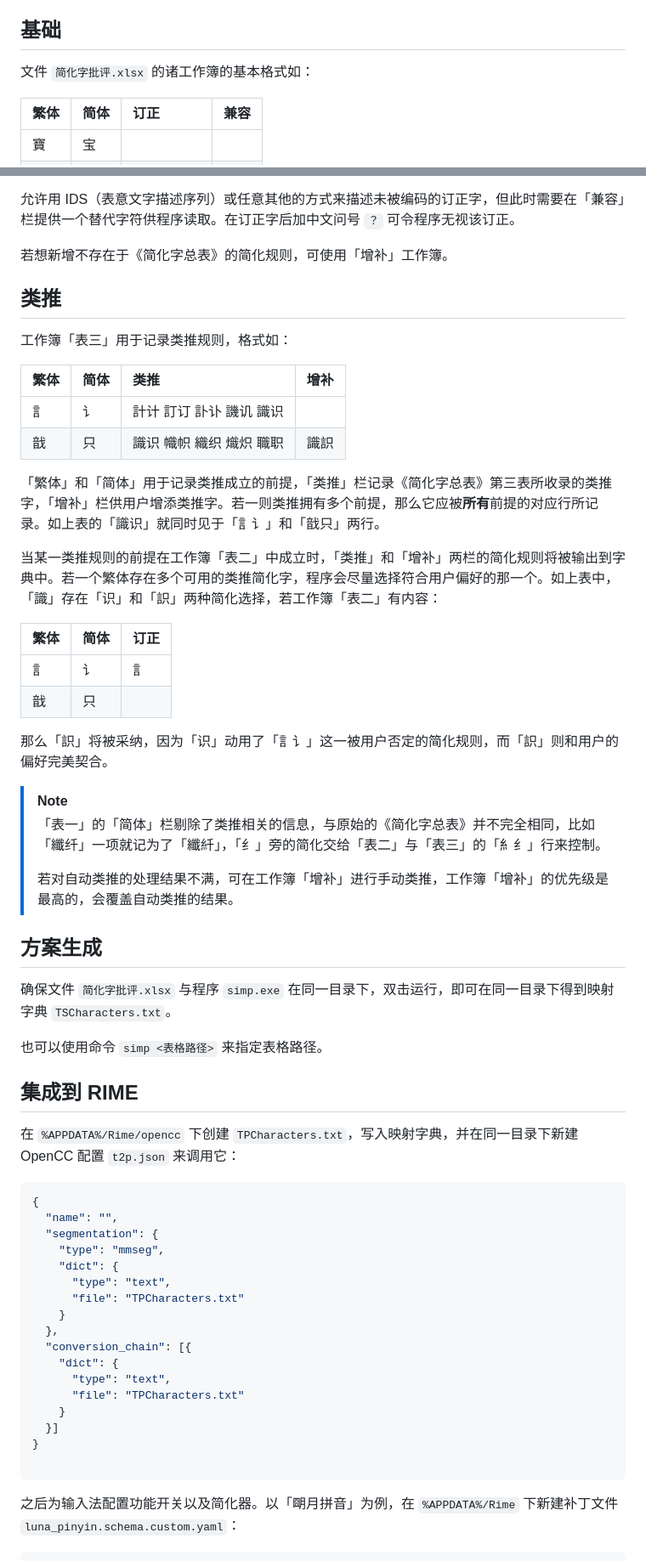
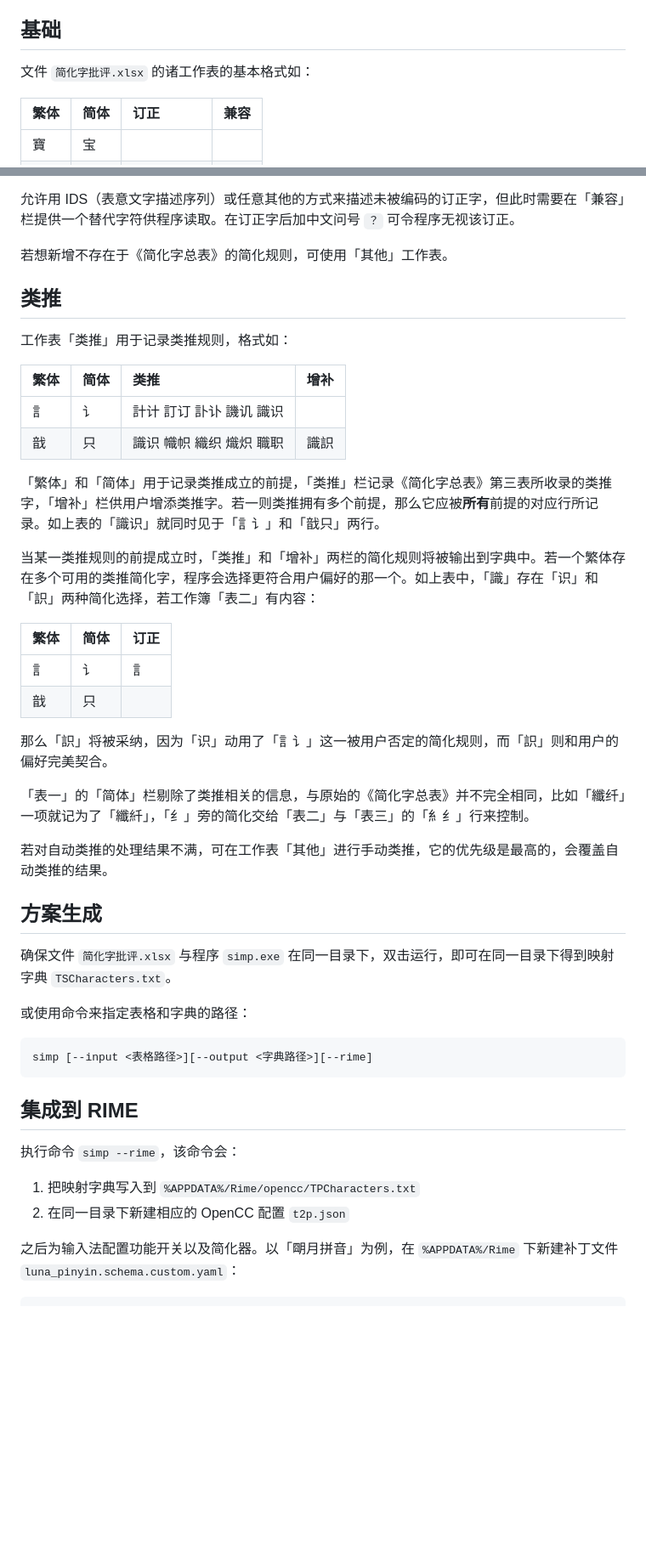
Before and after one commit to dec32/better-simp, a Markdown page: README.md, 2 parts joined by grey strips. Shown: that part at 85% size. GitHub-like rendering; blank space fills up the shorter version.

Commit message:
Update README.m

````diff
--- a/README.md
+++ b/README.md
@@ -5,7 +5,7 @@
 
 ## 基础
 
-文件 `简化字批评.xlsx` 的诸工作簿的基本格式如：
+文件 `简化字批评.xlsx` 的诸工作表的基本格式如：
 
 |繁体|简体|订正|兼容|
 |:--|:--|:--|:--|
@@ -19,12 +19,12 @@
 
 允许用 IDS（表意文字描述序列）或任意其他的方式来描述未被编码的订正字，但此时需要在「兼容」栏提供一个替代字符供程序读取。在订正字后加中文问号 `？` 可令程序无视该订正。
 
-若想新增不存在于《简化字总表》的简化规则，可使用「增补」工作簿。
+若想新增不存在于《简化字总表》的简化规则，可使用「其他」工作表。
 
 
 ## 类推
 
-工作簿「表三」用于记录类推规则，格式如：
+工作表「类推」用于记录类推规则，格式如：
 
 |繁体|简体|类推|增补|
 |:--|:--|:--|:--|
@@ -33,7 +33,7 @@
 
 「繁体」和「简体」用于记录类推成立的前提，「类推」栏记录《简化字总表》第三表所收录的类推字，「增补」栏供用户增添类推字。若一则类推拥有多个前提，那么它应被**所有**前提的对应行所记录。如上表的「識识」就同时见于「訁讠」和「戠只」两行。
 
-当某一类推规则的前提在工作簿「表二」中成立时，「类推」和「增补」两栏的简化规则将被输出到字典中。若一个繁体存在多个可用的类推简化字，程序会尽量选择符合用户偏好的那一个。如上表中，「識」存在「识」和「䛊」两种简化选择，若工作簿「表二」有内容：
+当某一类推规则的前提成立时，「类推」和「增补」两栏的简化规则将被输出到字典中。若一个繁体存在多个可用的类推简化字，程序会选择更符合用户偏好的那一个。如上表中，「識」存在「识」和「䛊」两种简化选择，若工作簿「表二」有内容：
 
 |繁体|简体|订正|
 |:--|:--|:--|
@@ -42,40 +42,27 @@
 
 那么「䛊」将被采纳，因为「识」动用了「訁讠」这一被用户否定的简化规则，而「䛊」则和用户的偏好完美契合。
 
-> [!NOTE]
-> 「表一」的「简体」栏剔除了类推相关的信息，与原始的《简化字总表》并不完全相同，比如「纖纤」一项就记为了「纖䊹」，「纟」旁的简化交给「表二」与「表三」的「糹纟」行来控制。
->
->若对自动类推的处理结果不满，可在工作簿「增补」进行手动类推，工作簿「增补」的优先级是最高的，会覆盖自动类推的结果。
+「表一」的「简体」栏剔除了类推相关的信息，与原始的《简化字总表》并不完全相同，比如「纖纤」一项就记为了「纖䊹」，「纟」旁的简化交给「表二」与「表三」的「糹纟」行来控制。
+
+若对自动类推的处理结果不满，可在工作表「其他」进行手动类推，它的优先级是最高的，会覆盖自动类推的结果。
 
 ## 方案生成
 
 确保文件 `简化字批评.xlsx` 与程序 `simp.exe` 在同一目录下，双击运行，即可在同一目录下得到映射字典 `TSCharacters.txt`。
 
-也可以使用命令 `simp <表格路径>` 来指定表格路径。
+或使用命令来指定表格和字典的路径：
+
+```
+simp [--input <表格路径>][--output <字典路径>][--rime]
+```
 
 ## 集成到 RIME
 
-在 `%APPDATA%/Rime/opencc` 下创建 `TPCharacters.txt`，写入映射字典，并在同一目录下新建 OpenCC 配置 `t2p.json` 来调用它：
+执行命令 `simp --rime`，该命令会：
 
-```JSON
-{
-  "name": "",
-  "segmentation": {
-    "type": "mmseg",
-    "dict": {
-      "type": "text",
-      "file": "TPCharacters.txt"
-    }
-  },
-  "conversion_chain": [{
-    "dict": {
-      "type": "text",
-      "file": "TPCharacters.txt"
-    }
-  }]
-}
+1. 把映射字典写入到 `%APPDATA%/Rime/opencc/TPCharacters.txt`
+2. 在同一目录下新建相应的 OpenCC 配置 `t2p.json`
 
-```
 
 之后为输入法配置功能开关以及简化器。以「朙月拼音」为例，在 `%APPDATA%/Rime` 下新建补丁文件 `luna_pinyin.schema.custom.yaml`：
 
````
